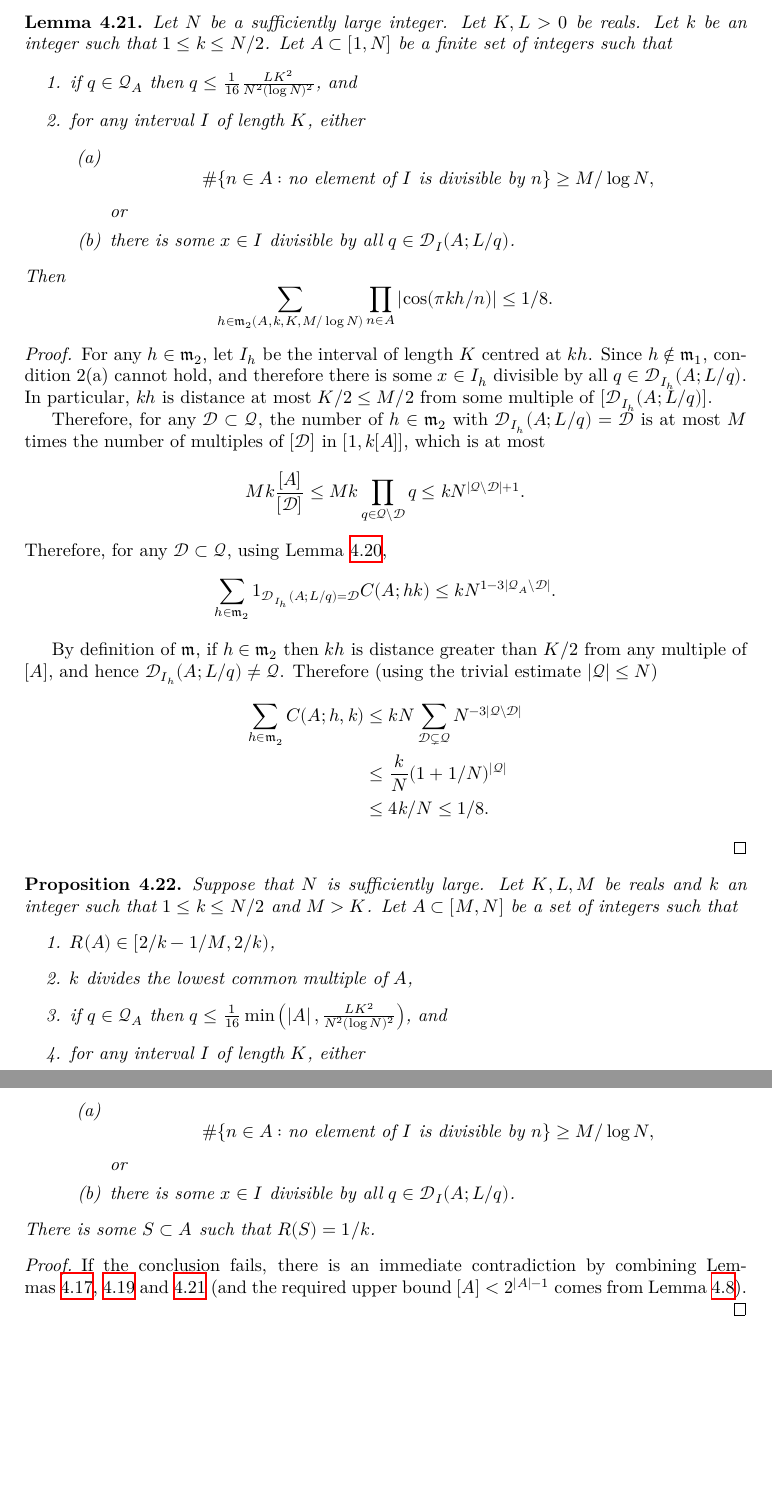
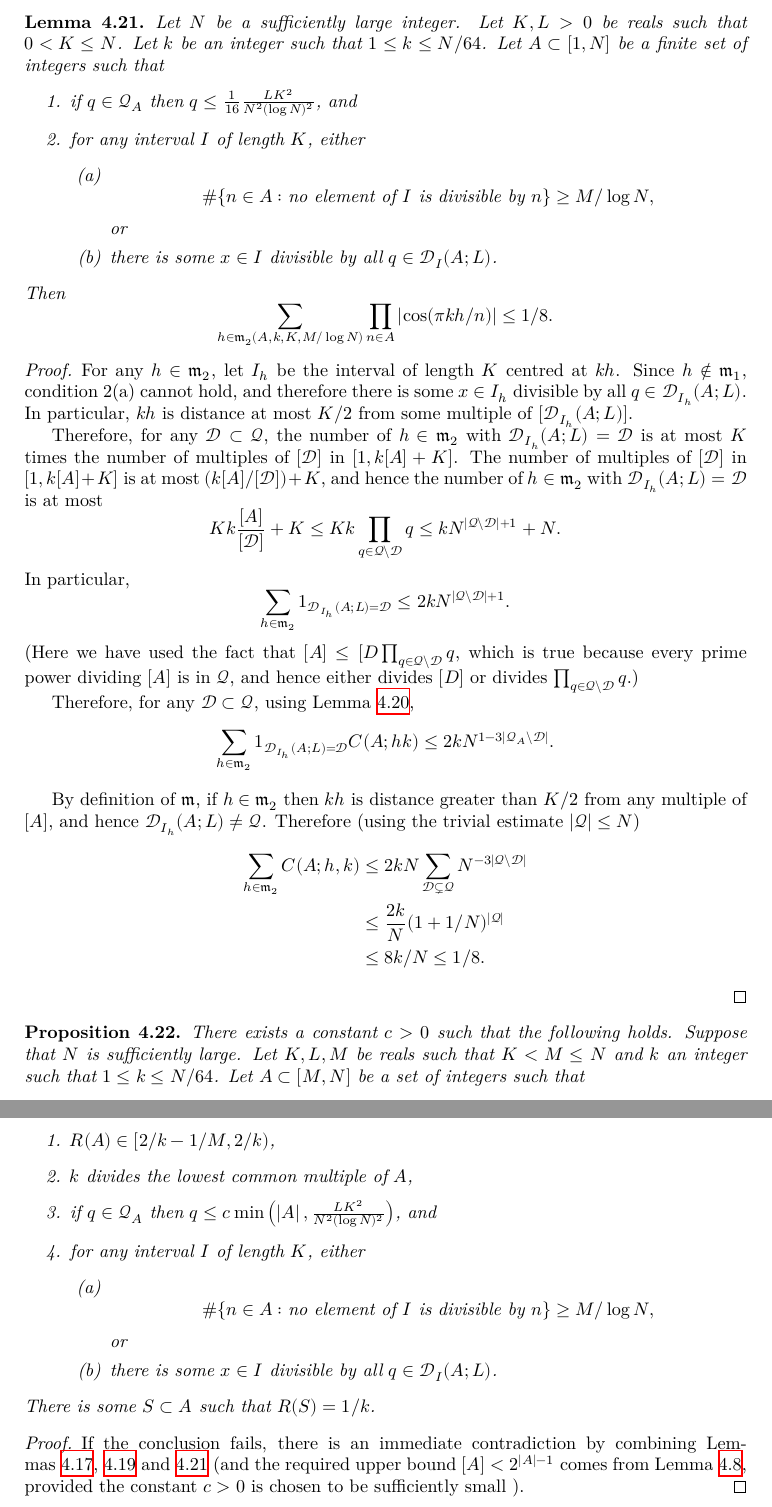
Before and after one commit to b-mehta/unit-fractions, a LaTeX thesis (blueprint/src/print.tex, which reads blueprint/src/fourier.tex): two parts of pages 20 and 21 of 31, joined at a grey line, cut so that both start at the same text, the shorter picture padded with empty space. Compiled offline with XeLaTeX.

Commit message:
Minor changes to blueprint

```diff
--- a/blueprint/src/fourier.tex
+++ b/blueprint/src/fourier.tex
@@ -333,14 +333,14 @@ By assumption, $q\leq LK^2/16N^2(\log N)^2$, and the proof is complete.
 \end{proof}
 
 \begin{lemma}\label{lem:minor2_bound}
-Let $N$ be a sufficiently large integer. Let $K,L>0$ be reals. Let $k$ be an integer such that $1\leq k \leq N/2$.  Let $A\subset [1,N]$ be a finite set of integers such that
+Let $N$ be a sufficiently large integer. Let $K,L>0$ be reals such that $0<K\leq N$. Let $k$ be an integer such that $1\leq k \leq N/64$.  Let $A\subset [1,N]$ be a finite set of integers such that
 \begin{enumerate}
 \item if $q\in\mathcal{Q}_A$ then $q\leq \tfrac{1}{16}\frac{LK^2}{N^2(\log N)^2}$,  and
 \item for any interval $I$ of length $K$, either
 \begin{enumerate}
 \item \[\# \{ n\in A : \textrm{no element of }I\textrm{ is divisible by }n\}\geq M/\log N,\]
 or
-\item there is some $x\in I$ divisible by all $q\in\mathcal{D}_I(A;L/q)$.
+\item there is some $x\in I$ divisible by all $q\in\mathcal{D}_I(A;L)$.
 \end{enumerate}
 \end{enumerate}
 Then
@@ -348,42 +348,46 @@ Then
 \end{lemma}
 \begin{proof}
 \uses{lem:minor2_ind_bound,lem:minor1_bound}
-For any $h\in\mathfrak{m}_2$, let $I_h$ be the interval of length $K$ centred at $kh$. Since $h\not\in\mathfrak{m}_1$, condition 2(a) cannot hold, and therefore there is some $x\in I_h$ divisible by all $q\in\mathcal{D}_{I_h}(A;L/q)$. In particular, $kh$ is distance at most $K/2\leq M/2$ from some multiple of $[\mathcal{D}_{I_h}(A;L/q)]$.
+For any $h\in\mathfrak{m}_2$, let $I_h$ be the interval of length $K$ centred at $kh$. Since $h\not\in\mathfrak{m}_1$, condition 2(a) cannot hold, and therefore there is some $x\in I_h$ divisible by all $q\in\mathcal{D}_{I_h}(A;L)$. In particular, $kh$ is distance at most $K/2$ from some multiple of $[\mathcal{D}_{I_h}(A;L)]$.
 
-Therefore, for any $\mathcal{D}\subset \mathcal{Q}$, the number of $h\in\mathfrak{m}_2$ with $\mathcal{D}_{I_h}(A;L/q)=\mathcal{D}$ is at most $M$ times the number of multiples of $[\mathcal{D}]$ in $[1,k[A]]$, which is at most
-\[Mk\frac{[A]}{[\mathcal{D}]} \leq Mk\prod_{q\in\mathcal{Q}\backslash\mathcal{D}}q\leq kN^{\abs{\mathcal{Q}\backslash \mathcal{D}}+1}.\]
+Therefore, for any $\mathcal{D}\subset \mathcal{Q}$, the number of $h\in\mathfrak{m}_2$ with $\mathcal{D}_{I_h}(A;L)=\mathcal{D}$ is at most $K$ times the number of multiples of $[\mathcal{D}]$ in $[1,k[A]+K]$. The number of multiples of $[\mathcal{D}]$ in $[1,k[A]+K]$ is at most $(k[A]/[\mathcal{D}])+K$, and hence the number of $h\in\mathfrak{m}_2$ with $\mathcal{D}_{I_h}(A;L)=\mathcal{D}$ is at most
+\[Kk\frac{[A]}{[\mathcal{D}]} +K\leq Kk\prod_{q\in\mathcal{Q}\backslash\mathcal{D}}q\leq kN^{\abs{\mathcal{Q}\backslash \mathcal{D}}+1}+N.\]
+In particular,
+\[\sum_{h\in \mathfrak{m}_2}1_{\mathcal{D}_{I_h}(A;L)=\mathcal{D}}\leq 2kN^{\abs{\mathcal{Q}\backslash \mathcal{D}}+1}.\]
+(Here we have used the fact that $[A]\leq [D}\prod_{q\in \mathcal{Q}\backslash \mathcal{D}}q$, which is true because every prime power dividing $[A]$ is in $\mathcal{Q}$, and hence either divides $[D]$ or divides $\prod_{q\in \mathcal{Q}\backslash \mathcal{D}}q$.)
+
 Therefore, for any $\mathcal{D}\subset\mathcal{Q}$, using Lemma~\ref{lem:minor2_ind_bound},
-\[\sum_{h\in \mathfrak{m}_2}1_{\mathcal{D}_{I_h}(A;L/q)=\mathcal{D}}C(A;hk)\leq kN^{1-3\abs{\mathcal{Q}_A\backslash\mathcal{D}}}.\]
+\[\sum_{h\in \mathfrak{m}_2}1_{\mathcal{D}_{I_h}(A;L)=\mathcal{D}}C(A;hk)\leq 2kN^{1-3\abs{\mathcal{Q}_A\backslash\mathcal{D}}}.\]
 
 
-By definition of $\mathfrak{m}$, if $h\in\mathfrak{m}_2$ then $kh$ is distance greater than $K/2$ from any multiple of $[A]$, and hence $\mathcal{D}_{I_h}(A;L/q)\neq \mathcal{Q}$. Therefore (using the trivial estimate $\abs{\mathcal{Q}}\leq N$)
+By definition of $\mathfrak{m}$, if $h\in\mathfrak{m}_2$ then $kh$ is distance greater than $K/2$ from any multiple of $[A]$, and hence $\mathcal{D}_{I_h}(A;L)\neq \mathcal{Q}$. Therefore (using the trivial estimate $\abs{\mathcal{Q}}\leq N$)
 \begin{align*}
 \sum_{h\in\mathfrak{m}_2}C(A;h,k)
 &\leq
-kN\sum_{\mathcal{D}\subsetneq \mathcal{Q}}N^{-3\abs{\mathcal{Q}\backslash \mathcal{D}}}\\
-&\leq \frac{k}{N}(1+1/N)^{\abs{\mathcal{Q}}}\\
-&\leq 4k/N \leq 1/8.
+2kN\sum_{\mathcal{D}\subsetneq \mathcal{Q}}N^{-3\abs{\mathcal{Q}\backslash \mathcal{D}}}\\
+&\leq \frac{2k}{N}(1+1/N)^{\abs{\mathcal{Q}}}\\
+&\leq 8k/N \leq 1/8.
 \end{align*}
 \end{proof}
 
 \begin{proposition}\label{prop:fourier}
   \leanok
   \lean{circle_method_prop}
-Suppose that $N$ is sufficiently large. Let $K,L,M$ be reals and $k$ an integer such that $1\leq k\leq N/2$ and $M>K$. Let $A\subset [M,N]$ be a set of integers such that
+  There exists a constant $c>0$ such that the following holds. Suppose that $N$ is sufficiently large. Let $K,L,M$ be reals such that $K<M\leq N$ and $k$ an integer such that $1\leq k\leq N/64$. Let $A\subset [M,N]$ be a set of integers such that
 \begin{enumerate}
 \item $R(A)\in [2/k-1/M,2/k)$,
 \item $k$ divides the lowest common multiple of $A$,
-\item if $q\in\mathcal{Q}_A$ then $q\leq \tfrac{1}{16}\min\brac{\abs{A},\frac{LK^2}{N^2(\log N)^2}}$,  and
+\item if $q\in\mathcal{Q}_A$ then $q\leq c\min\brac{\abs{A},\frac{LK^2}{N^2(\log N)^2}}$,  and
 \item for any interval $I$ of length $K$, either
 \begin{enumerate}
 \item \[\# \{ n\in A : \textrm{no element of }I\textrm{ is divisible by }n\}\geq M/\log N,\]
 or
-\item there is some $x\in I$ divisible by all $q\in\mathcal{D}_I(A; L/q)$.
+\item there is some $x\in I$ divisible by all $q\in\mathcal{D}_I(A; L)$.
 \end{enumerate}
 \end{enumerate}
 There is some $S\subset A$ such that $R(S)=1/k$.
 \end{proposition}
 \begin{proof}
 \uses{lem:minor_lbound,lem:minor2_bound}
-If the conclusion fails, there is an immediate contradiction by combining Lemmas~\ref{lem:minor_lbound}, \ref{lem:minor1_bound} and \ref{lem:minor2_bound} (and the required upper bound $[A]<2^{\abs{A}-1}$ comes from Lemma~\ref{lem:smooth_lcm}).
+If the conclusion fails, there is an immediate contradiction by combining Lemmas~\ref{lem:minor_lbound}, \ref{lem:minor1_bound} and \ref{lem:minor2_bound} (and the required upper bound $[A]<2^{\abs{A}-1}$ comes from Lemma~\ref{lem:smooth_lcm}, provided the constant $c>0$ is chosen to be sufficiently small ).
 \end{proof}
```
Also changed, not shown: blueprint/src/tech.tex (+3 -5 lines), blueprint/src/techlemmas.tex (+6 -7 lines), 9 other files.
